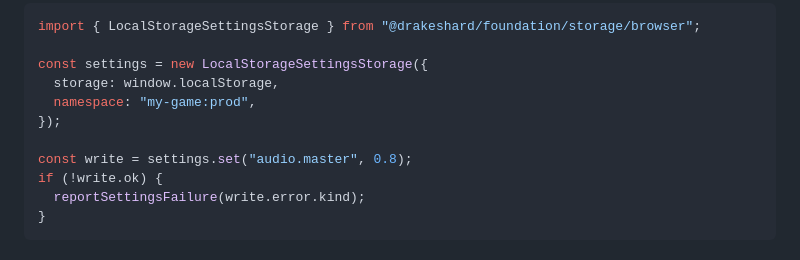
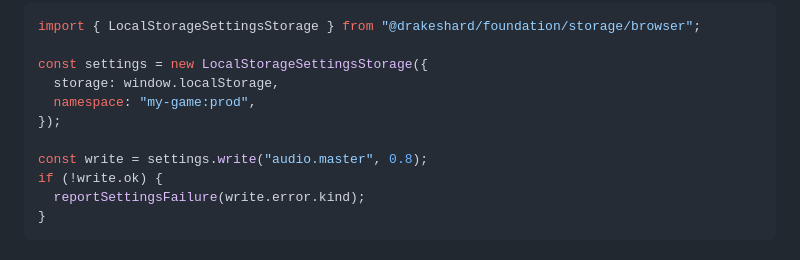
Before and after one commit to drakeshard/web-foundation, a Markdown page: docs/guides/v0.1-usage.md, the part around the change. GitHub-like rendering.

Commit message:
docs: correct settings storage example

```diff
--- a/docs/guides/v0.1-usage.md
+++ b/docs/guides/v0.1-usage.md
@@ -281,7 +281,7 @@ const settings = new LocalStorageSettingsStorage({
   namespace: "my-game:prod",
 });
 
-const write = settings.set("audio.master", 0.8);
+const write = settings.write("audio.master", 0.8);
 if (!write.ok) {
   reportSettingsFailure(write.error.kind);
 }
```
